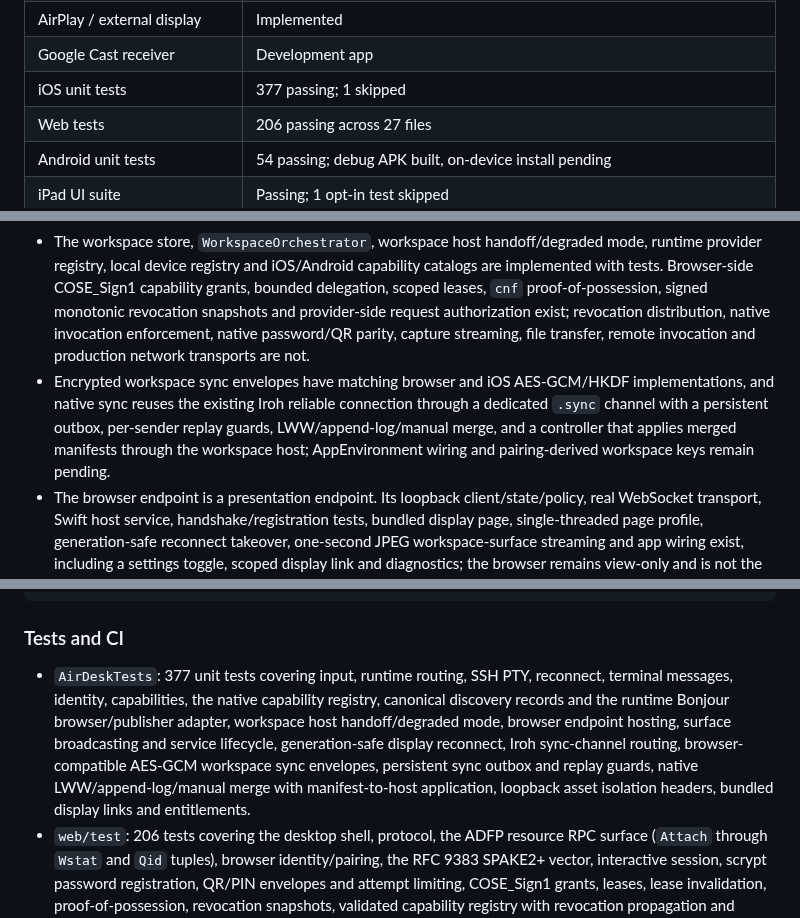
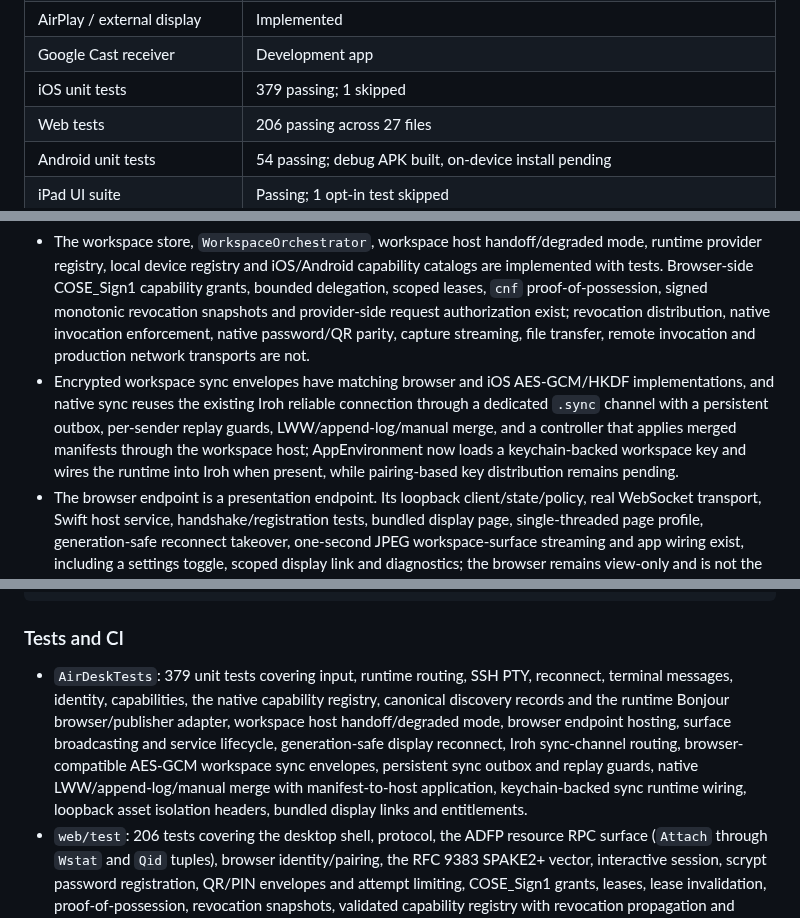
Before and after one commit to amharik/AirDesk, a Markdown page: README.md, 3 parts joined by grey strips. Rendered like a GitHub page.

Commit message:
Document workspace sync runtime wiring

```diff
--- a/README.md
+++ b/README.md
@@ -22,7 +22,7 @@ The target runtime baseline is WASI 0.2 worlds; WASI 0.3 is an evaluation target
 | Remote SSH PTY | Working, opt-in |
 | AirPlay / external display | Implemented |
 | Google Cast receiver | Development app |
-| iOS unit tests | 377 passing; 1 skipped |
+| iOS unit tests | 379 passing; 1 skipped |
 | Web tests | 206 passing across 27 files |
 | Android unit tests | 54 passing; debug APK built, on-device install pending |
 | iPad UI suite | Passing; 1 opt-in test skipped |
@@ -137,7 +137,7 @@ Remote SSH is opt-in and uses the native SSH stack, not the web shell.
 - The real OpenSSH smoke test is opt-in because it needs a reachable SSH host and throwaway credentials. The default UI suite uses an in-process fixture.
 - Puter removal is tracked as `PUTER-01`; its adapter and assets are still present in this build but are not configured.
 - The workspace store, `WorkspaceOrchestrator`, workspace host handoff/degraded mode, runtime provider registry, local device registry and iOS/Android capability catalogs are implemented with tests. Browser-side COSE_Sign1 capability grants, bounded delegation, scoped leases, `cnf` proof-of-possession, signed monotonic revocation snapshots and provider-side request authorization exist; revocation distribution, native invocation enforcement, native password/QR parity, capture streaming, file transfer, remote invocation and production network transports are not.
-- Encrypted workspace sync envelopes have matching browser and iOS AES-GCM/HKDF implementations, and native sync reuses the existing Iroh reliable connection through a dedicated `.sync` channel with a persistent outbox, per-sender replay guards, LWW/append-log/manual merge, and a controller that applies merged manifests through the workspace host; AppEnvironment wiring and pairing-derived workspace keys remain pending.
+- Encrypted workspace sync envelopes have matching browser and iOS AES-GCM/HKDF implementations, and native sync reuses the existing Iroh reliable connection through a dedicated `.sync` channel with a persistent outbox, per-sender replay guards, LWW/append-log/manual merge, and a controller that applies merged manifests through the workspace host; AppEnvironment now loads a keychain-backed workspace key and wires the runtime into Iroh when present, while pairing-based key distribution remains pending.
 - The browser endpoint is a presentation endpoint. Its loopback client/state/policy, real WebSocket transport, Swift host service, handshake/registration tests, bundled display page, single-threaded page profile, generation-safe reconnect takeover, one-second JPEG workspace-surface streaming and app wiring exist, including a settings toggle, scoped display link and diagnostics; the browser remains view-only and is not the workspace authority. See the [AD-PAIR-1](docs/protocols/ad-pair-1.md) and [browser endpoint](docs/protocols/browser-endpoint.md) notes.
 - The Android controller/display baseline builds and passes unit tests, but has not been installed on a physical device. Its presentation and protocol paths are not yet release-qualified.
 - The web identity layer has the AD-PAIR-1 transcript, signature/binding checks, SAS, HKDF key schedule, an interactive RFC 9383 P-256 SPAKE2+ session validated against the RFC vector, an scrypt password PBKDF for `w0`/`w1` registration, QR/PIN code envelopes with attempt limiting and QR-secret challenges. Native QR/PIN parity, the camera/UI flow and real binding acquisition are still pending.
@@ -231,7 +231,7 @@ cargo test --manifest-path ../protocol/rust/Cargo.toml
 
 ### Tests and CI
 
-- `AirDeskTests`: 377 unit tests covering input, runtime routing, SSH PTY, reconnect, terminal messages, identity, capabilities, the native capability registry, canonical discovery records and the runtime Bonjour browser/publisher adapter, workspace host handoff/degraded mode, browser endpoint hosting, surface broadcasting and service lifecycle, generation-safe display reconnect, Iroh sync-channel routing, browser-compatible AES-GCM workspace sync envelopes, persistent sync outbox and replay guards, native LWW/append-log/manual merge with manifest-to-host application, loopback asset isolation headers, bundled display links and entitlements.
+- `AirDeskTests`: 379 unit tests covering input, runtime routing, SSH PTY, reconnect, terminal messages, identity, capabilities, the native capability registry, canonical discovery records and the runtime Bonjour browser/publisher adapter, workspace host handoff/degraded mode, browser endpoint hosting, surface broadcasting and service lifecycle, generation-safe display reconnect, Iroh sync-channel routing, browser-compatible AES-GCM workspace sync envelopes, persistent sync outbox and replay guards, native LWW/append-log/manual merge with manifest-to-host application, keychain-backed sync runtime wiring, loopback asset isolation headers, bundled display links and entitlements.
 - `web/test`: 206 tests covering the desktop shell, protocol, the ADFP resource RPC surface (`Attach` through `Wstat` and `Qid` tuples), browser identity/pairing, the RFC 9383 SPAKE2+ vector, interactive session, scrypt password registration, QR/PIN envelopes and attempt limiting, COSE_Sign1 grants, leases, lease invalidation, proof-of-possession, revocation snapshots, validated capability registry with revocation propagation and provider authorization, endpoint policy, the real WebSocket transport, presentation page/reconnect UX, single-threaded page startup, surface-frame rendering and validation, sync conflict corpus/collaboration and remote placement.
 - `android/app/src/test`: 54 Kotlin unit tests covering identity, pairing, capabilities, presentation and canonical ADFP integration.
 - `protocol/rust`: 10 tests covering movement/control fixtures and packed-frame handling.
```
Also changed, not shown: docs/protocols/adfp-overview.md (+1 -1 lines), milestones.md (+5 -4 lines).
